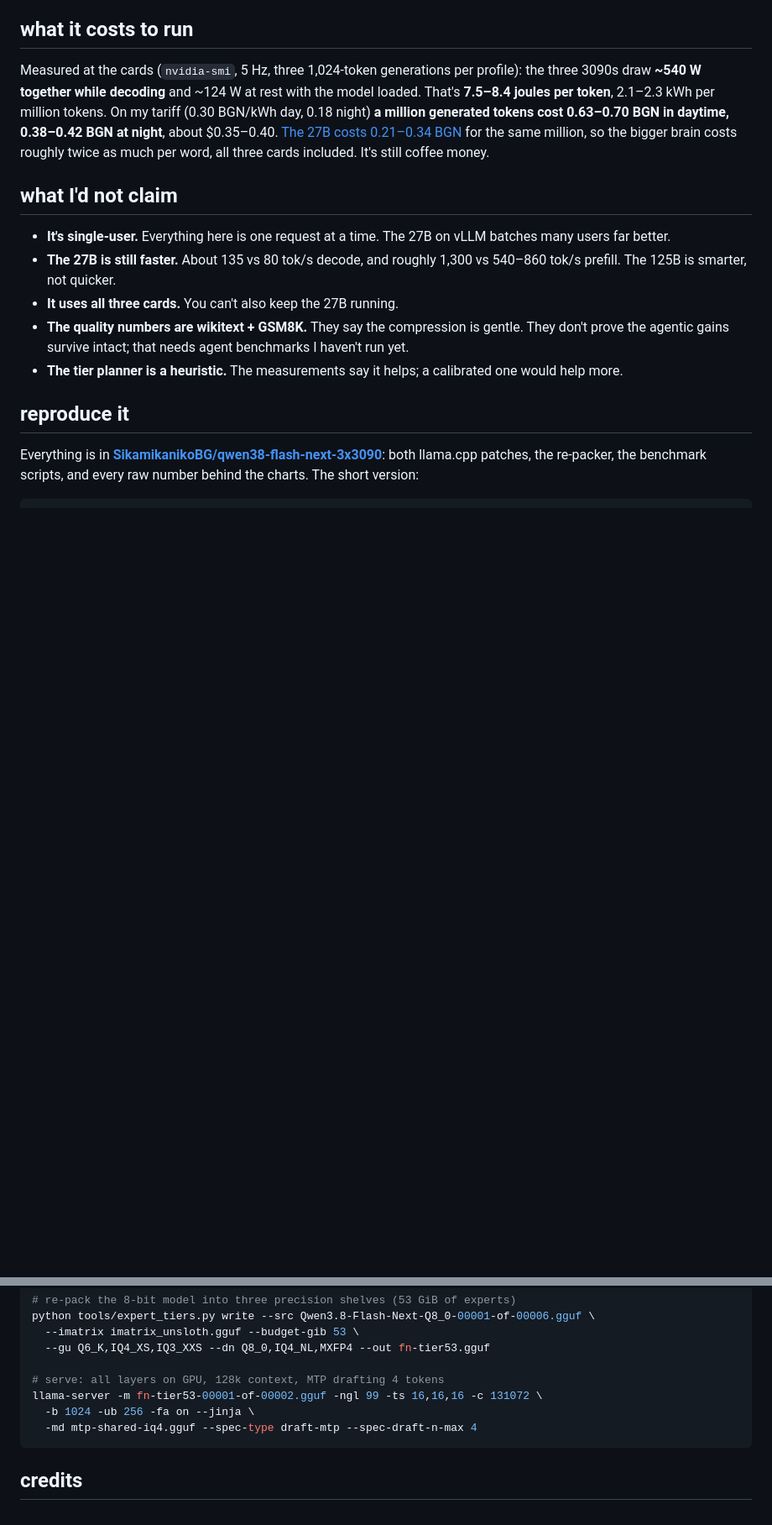
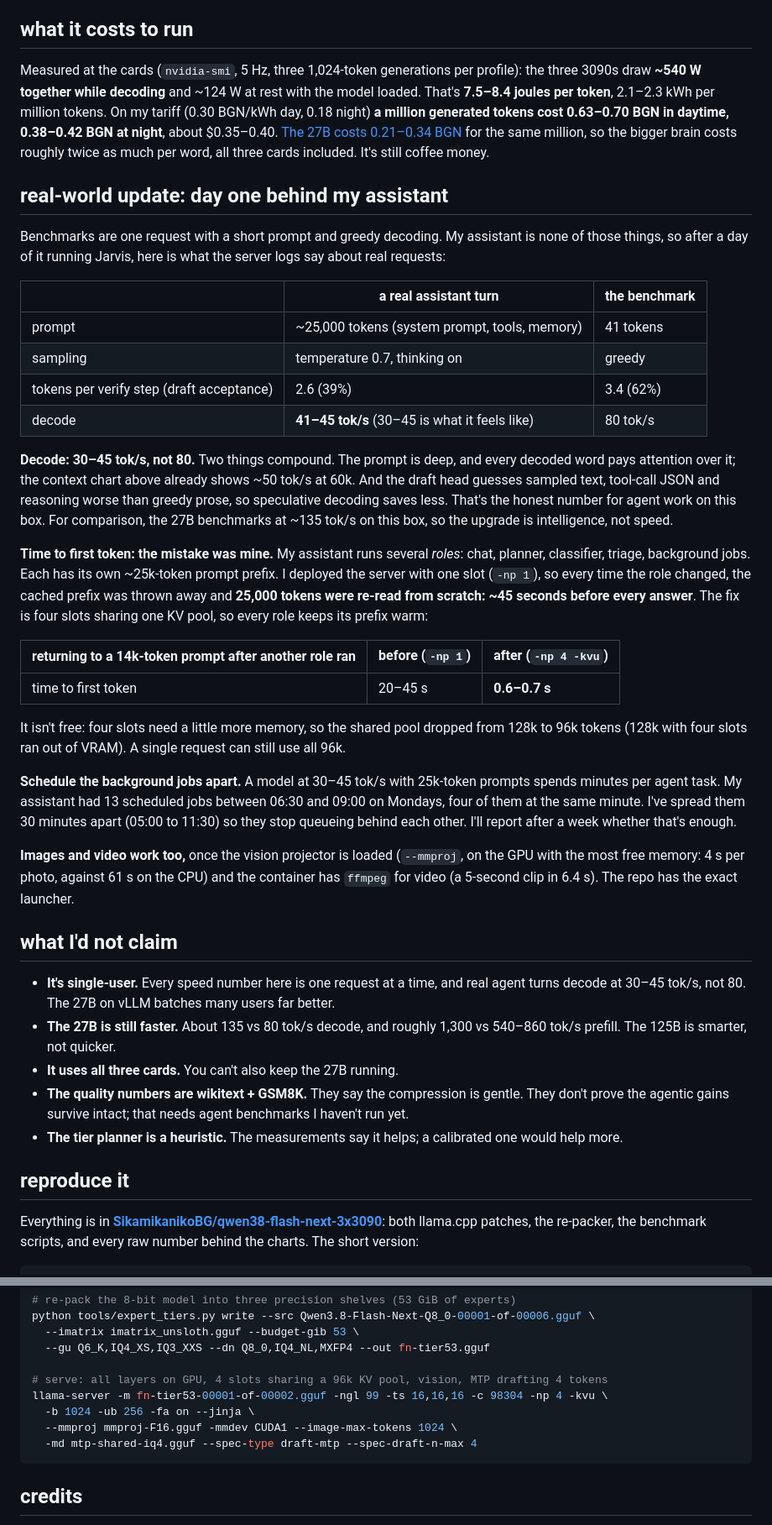
Before and after one commit to SikamikanikoBG/qwen38-flash-next-3x3090, a Markdown page: ARTICLE.md, 2 parts joined by grey strips. Shown at 84% size. Drawn GitHub-style; blank space fills up the shorter version.

````diff
--- a/ARTICLE.md
+++ b/ARTICLE.md
@@ -169,9 +171,34 @@ The 256k profile needed two more compromises. The KV cache drops to 8-bit, and e
 
 Measured at the cards (`nvidia-smi`, 5 Hz, three 1,024-token generations per profile): the three 3090s draw **~540 W together while decoding** and ~124 W at rest with the model loaded. That's **7.5–8.4 joules per token**, 2.1–2.3 kWh per million tokens. On my tariff (0.30 BGN/kWh day, 0.18 night) **a million generated tokens cost 0.63–0.70 BGN in daytime, 0.38–0.42 BGN at night**, about $0.35–0.40. [The 27B costs 0.21–0.34 BGN](https://dev.to/sikamikanikobg/qwen38-27b-on-one-rtx-3090-vs-two-20-decode-14-cold-prefill-and-3x-on-cached-prompts-55kc) for the same million, so the bigger brain costs roughly twice as much per word, all three cards included. It's still coffee money.
 
+## real-world update: day one behind my assistant
+
+Benchmarks are one request with a short prompt and greedy decoding. My assistant is none of those things, so after a day of it running Jarvis, here is what the server logs say about real requests:
+
+| | a real assistant turn | the benchmark |
+|---|---|---|
+| prompt | ~25,000 tokens (system prompt, tools, memory) | 41 tokens |
+| sampling | temperature 0.7, thinking on | greedy |
+| tokens per verify step (draft acceptance) | 2.6 (39%) | 3.4 (62%) |
+| decode | **41–45 tok/s** (30–45 is what it feels like) | 80 tok/s |
+
+**Decode: 30–45 tok/s, not 80.** Two things compound. The prompt is deep, and every decoded word pays attention over it; the context chart above already shows ~50 tok/s at 60k. And the draft head guesses sampled text, tool-call JSON and reasoning worse than greedy prose, so speculative decoding saves less. That's the honest number for agent work on this box. For comparison, the 27B benchmarks at ~135 tok/s on this box, so the upgrade is intelligence, not speed.
+
+**Time to first token: the mistake was mine.** My assistant runs several *roles*: chat, planner, classifier, triage, background jobs. Each has its own ~25k-token prompt prefix. I deployed the server with one slot (`-np 1`), so every time the role changed, the cached prefix was thrown away and **25,000 tokens were re-read from scratch: ~45 seconds before every answer**. The fix is four slots sharing one KV pool, so every role keeps its prefix warm:
+
+| returning to a 14k-token prompt after another role ran | before (`-np 1`) | after (`-np 4 -kvu`) |
+|---|---|---|
+| time to first token | 20–45 s | **0.6–0.7 s** |
+
+It isn't free: four slots need a little more memory, so the shared pool dropped from 128k to 96k tokens (128k with four slots ran out of VRAM). A single request can still use all 96k.
+
+**Schedule the background jobs apart.** A model at 30–45 tok/s with 25k-token prompts spends minutes per agent task. My assistant had 13 scheduled jobs between 06:30 and 09:00 on Mondays, four of them at the same minute. I've spread them 30 minutes apart (05:00 to 11:30) so they stop queueing behind each other. I'll report after a week whether that's enough.
+
+**Images and video work too,** once the vision projector is loaded (`--mmproj`, on the GPU with the most free memory: 4 s per photo, against 61 s on the CPU) and the container has `ffmpeg` for video (a 5-second clip in 6.4 s). The repo has the exact launcher.
+
 ## what I'd not claim
 
-- **It's single-user.** Everything here is one request at a time. The 27B on vLLM batches many users far better.
+- **It's single-user.** Every speed number here is one request at a time, and real agent turns decode at 30–45 tok/s, not 80. The 27B on vLLM batches many users far better.
 - **The 27B is still faster.** About 135 vs 80 tok/s decode, and roughly 1,300 vs 540–860 tok/s prefill. The 125B is smarter, not quicker.
 - **It uses all three cards.** You can't also keep the 27B running.
 - **The quality numbers are wikitext + GSM8K.** They say the compression is gentle. They don't prove the agentic gains survive intact; that needs agent benchmarks I haven't run yet.
@@ -191,9 +218,10 @@ python tools/expert_tiers.py write --src Qwen3.8-Flash-Next-Q8_0-00001-of-00006.
   --imatrix imatrix_unsloth.gguf --budget-gib 53 \
   --gu Q6_K,IQ4_XS,IQ3_XXS --dn Q8_0,IQ4_NL,MXFP4 --out fn-tier53.gguf
 
-# serve: all layers on GPU, 128k context, MTP drafting 4 tokens
-llama-server -m fn-tier53-00001-of-00002.gguf -ngl 99 -ts 16,16,16 -c 131072 \
+# serve: all layers on GPU, 4 slots sharing a 96k KV pool, vision, MTP drafting 4 tokens
+llama-server -m fn-tier53-00001-of-00002.gguf -ngl 99 -ts 16,16,16 -c 98304 -np 4 -kvu \
   -b 1024 -ub 256 -fa on --jinja \
+  --mmproj mmproj-F16.gguf -mmdev CUDA1 --image-max-tokens 1024 \
   -md mtp-shared-iq4.gguf --spec-type draft-mtp --spec-draft-n-max 4
 ```
 
````
Also changed, not shown: other parts of ARTICLE.md (+2 -0 lines), README.md (+5 -0 lines), docs/m/table_benchmarks.jpg, docs/m/table_cache.jpg (added), docs/m/table_context.jpg, docs/m/table_profile.jpg, docs/m/table_quality.jpg, docs/m/table_realworld.jpg (added), 3 other files.
